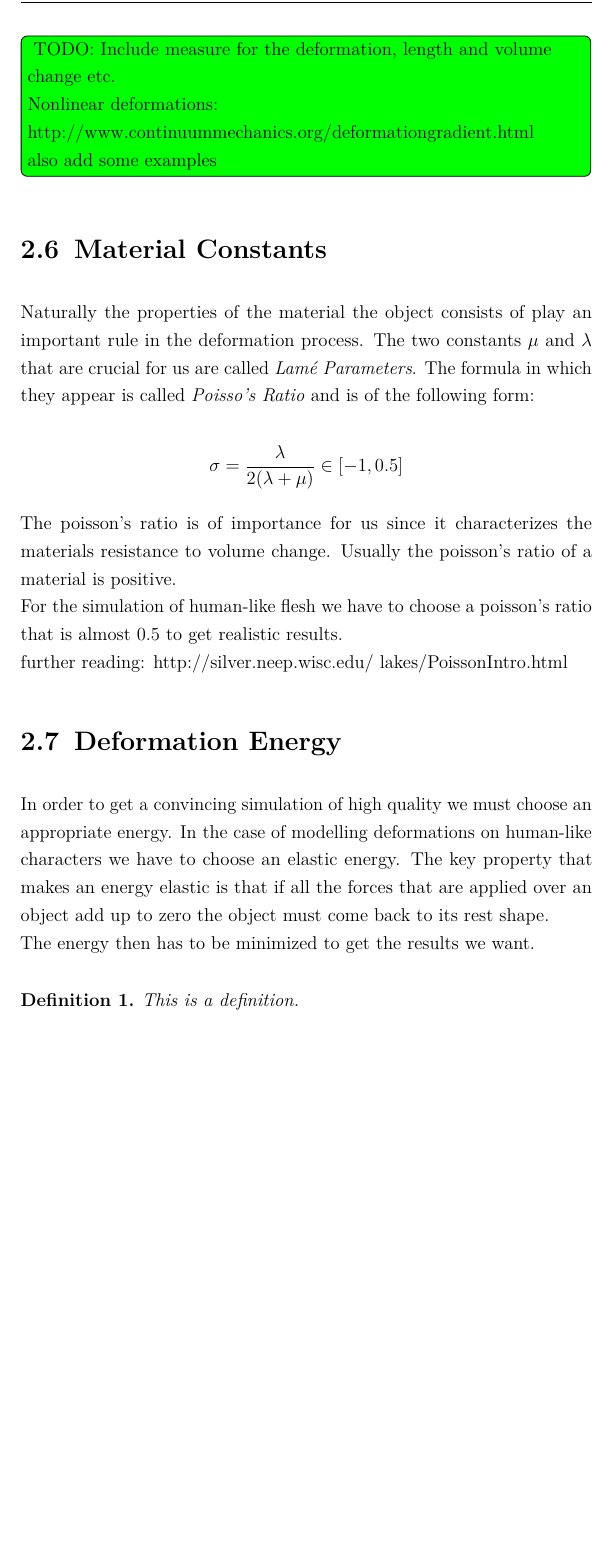
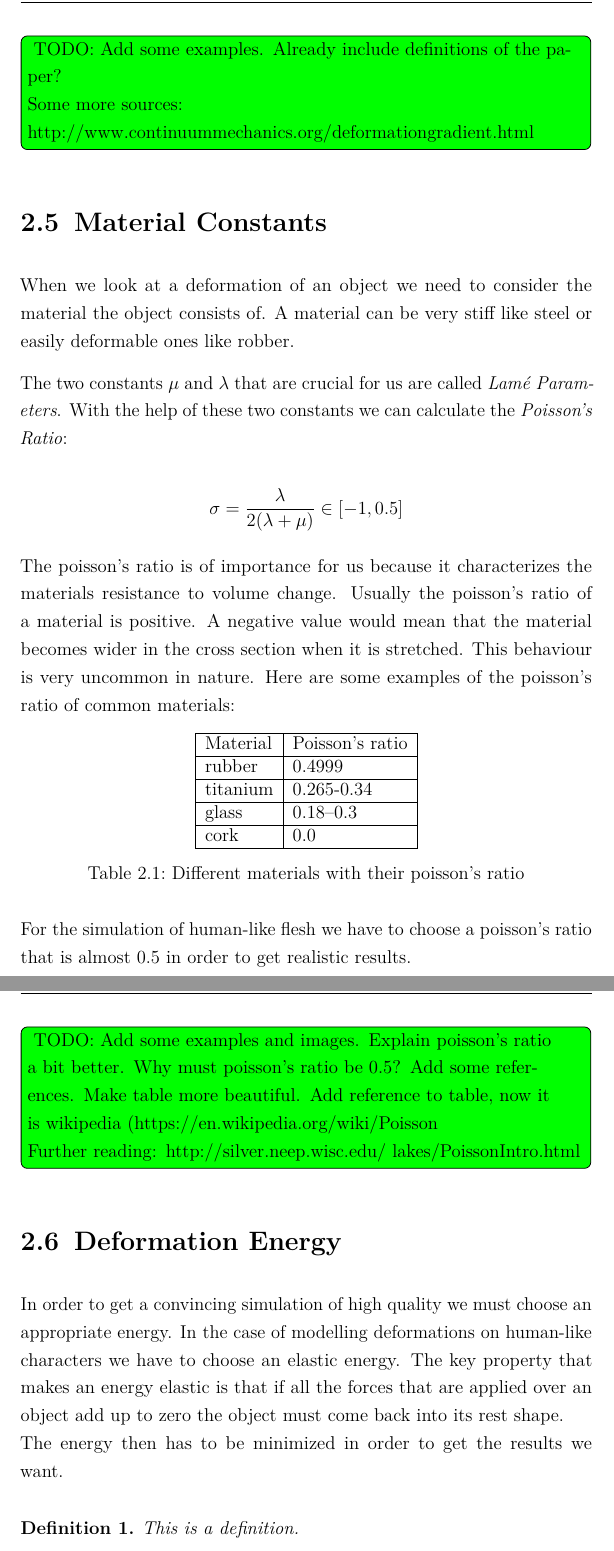
Before and after one commit to aurorra/Bachelorarbeit, a LaTeX thesis (LaTeX-Master-Vorlage/main.tex, which reads LaTeX-Master-Vorlage/chapter/Background.tex): part of page 13 of 24 before the commit and two parts of pages 13 and 14 of 24 after it, the two joined at a grey line, cut at the place of the change, the shorter picture padded with empty space. Compiled offline with pdfLaTeX.

Commit message:
background done so far, def grad must be altered

```diff
--- a/LaTeX-Master-Vorlage/chapter/Background.tex
+++ b/LaTeX-Master-Vorlage/chapter/Background.tex
@@ -131,31 +129,52 @@ For our needs we define the deformation gradient as followed:
 
 
 \todoredefined[inline]{
-TODO: Include measure for the deformation, length and volume change etc. \\
-Nonlinear deformations: \\
-http://www.continuummechanics.org/deformationgradient.html
-\\ also add some examples
+TODO: Add some examples. Already include definitions of the paper?
+\\ Some more sources:
+\\ http://www.continuummechanics.org/deformationgradient.html
 }
 
 
 
 \section{Material Constants}
+When we look at a deformation of an object we need to consider the material the object consists of. A material can be very stiff like steel or easily deformable ones like robber.
 
-Naturally the properties of the material the object consists of play an important rule in the deformation process. The two constants $\mu$ and $\lambda$ that are crucial for us are called \textit{Lamé Parameters}. The formula in which they appear is called \textit{Poisso's Ratio} and is of the following form:
+The two constants $\mu$ and $\lambda$ that are crucial for us are called \textit{Lamé Parameters}. With the help of these two constants we can calculate the \textit{Poisson's Ratio}:
 
 \[ \sigma =  \frac{\lambda}{2(\lambda + \mu)} \in [-1, 0.5] \]
 
-The poisson's ratio is of importance for us since it characterizes the materials resistance to volume change. Usually the poisson's ratio of a material is positive.
+The poisson's ratio is of importance for us because it characterizes the materials resistance to volume change. Usually the poisson's ratio of a material is positive. A negative value would mean that the material becomes wider in the cross section when it is stretched. This behaviour is very uncommon in nature. Here are some examples of the poisson's ratio of common materials:
+
+\begin{table}[h!]
+\centering
+    \begin{tabular}{ | l | l |}
+    \hline
+    Material & Poisson's ratio \\ \hline
+    rubber & 0.4999 \\ \hline
+    titanium & 0.265-0.34 \\ \hline
+    glass & 0.18–0.3 \\ \hline
+    cork & 0.0 \\ \hline
+    \end{tabular}
+    \caption{Different materials with their poisson's ratio}
+\label{table:1}
+\end{table}
+
+
+For the simulation of human-like flesh we have to choose a poisson's ratio that is almost 0.5 in order to get realistic results.
 \\
-For the simulation of human-like flesh we have to choose a poisson's ratio that is almost 0.5 to get realistic results.
-\\ further reading: http://silver.neep.wisc.edu/~lakes/PoissonIntro.html
+
+\todoredefined[inline]{
+TODO: Add some examples and images. Explain poisson's ratio a bit better. Why must poisson's ratio be 0.5? Add some references. Make table more beautiful. Add reference to table, now it is wikipedia (https://en.wikipedia.org/wiki/Poisson%27s_ratio).
+\\
+Further reading: http://silver.neep.wisc.edu/~lakes/PoissonIntro.html
+}
+
 
 
 \section{Deformation Energy}
-
-In order to get a convincing simulation of high quality we must choose an appropriate energy. In the case of modelling deformations on human-like characters we have to choose an elastic energy. The key property that makes an energy elastic is that if all the forces that are applied over an object add up to zero the object must come back to its rest shape.
+In order to get a convincing simulation of high quality we must choose an appropriate energy. In the case of modelling deformations on human-like characters we have to choose an elastic energy. The key property that makes an energy elastic is that if all the forces that are applied over an object add up to zero the object must come back into its rest shape.
 \\
-The energy then has to be minimized to get the results we want.
+The energy then has to be minimized in order to get the results we want.
 
 \begin{definition}
   This is a definition.
```
Also changed, not shown: LaTeX-Master-Vorlage/chapter/paper.tex (+8 -2 lines), LaTeX-Master-Vorlage/main.pdf, LaTeX-Master-Vorlage/chapter/Background.tex (12 more changed lines), 7 other files.
